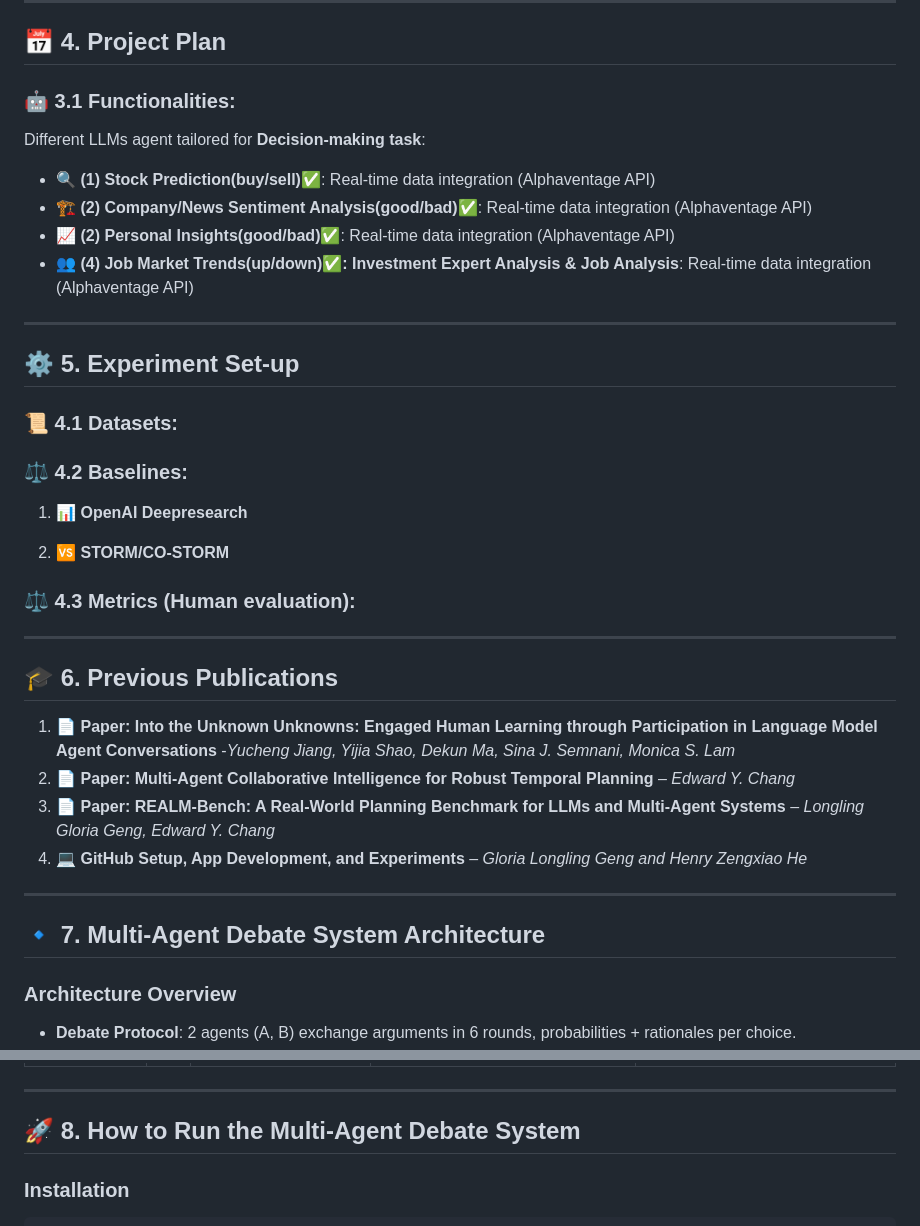
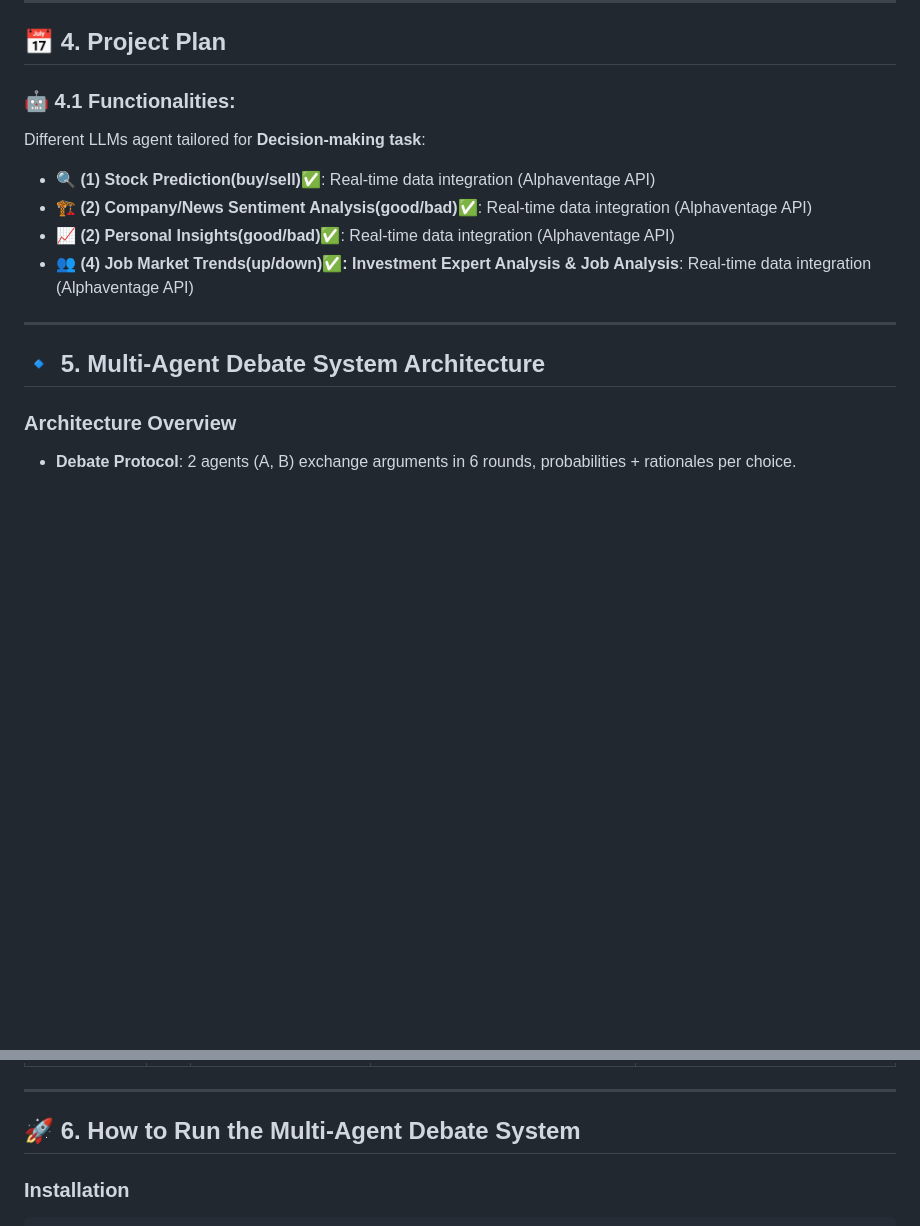
Before and after one commit to genglongling/CS224V-MACI-for-Research-Agent, a Markdown page: README.md, 2 parts joined by grey strips. Drawn GitHub-style; blank space fills up the shorter version.

```diff
--- a/README.md
+++ b/README.md
@@ -96,7 +96,7 @@ The system offers four key feature dimensions that can be configured based on yo
 
 ## 📅 4. Project Plan
 
-### 🤖 3.1 Functionalities:
+### 🤖 4.1 Functionalities:
 Different LLMs agent tailored for **Decision-making task**:
 
 - 🔍 **(1) Stock Prediction(buy/sell)✅**: Real-time data integration (Alphaventage API)
@@ -106,30 +106,7 @@ Different LLMs agent tailored for **Decision-making task**:
 
 ---
 
-## ⚙️ 5. Experiment Set-up
-
-### 📜 4.1 Datasets:
-
-### ⚖️ 4.2 Baselines:
-
-1. 📊 **OpenAI Deepresearch**
-
-2. 🆚 **STORM/CO-STORM**
-
-### ⚖️ 4.3 Metrics (Human evaluation):
-
----
-
-## 🎓 6. Previous Publications
-
-1. 📄 **Paper: Into the Unknown Unknowns: Engaged Human Learning through Participation in Language Model Agent Conversations** -*Yucheng Jiang, Yijia Shao, Dekun Ma, Sina J. Semnani, Monica S. Lam*
-2. 📄 **Paper: Multi-Agent Collaborative Intelligence for Robust Temporal Planning** – *Edward Y. Chang*
-3. 📄 **Paper: REALM-Bench: A Real-World Planning Benchmark for LLMs and Multi-Agent Systems** – *Longling Gloria Geng, Edward Y. Chang*
-4. 💻 **GitHub Setup, App Development, and Experiments** – *Gloria Longling Geng and Henry Zengxiao He*
-
----
-
-## 🔹 7. Multi-Agent Debate System Architecture
+## 🔹 5. Multi-Agent Debate System Architecture
 
 ### Architecture Overview
 - **Debate Protocol**: 2 agents (A, B) exchange arguments in 6 rounds, probabilities + rationales per choice.
@@ -164,7 +141,7 @@ The system can handle **17 types of questions** across different reasoning and d
 
 ---
 
-## 🚀 8. How to Run the Multi-Agent Debate System
+## 🚀 6. How to Run the Multi-Agent Debate System
 
 ### Installation
 
```
Also changed, not shown: other parts of README.md (+38 -12 lines).
